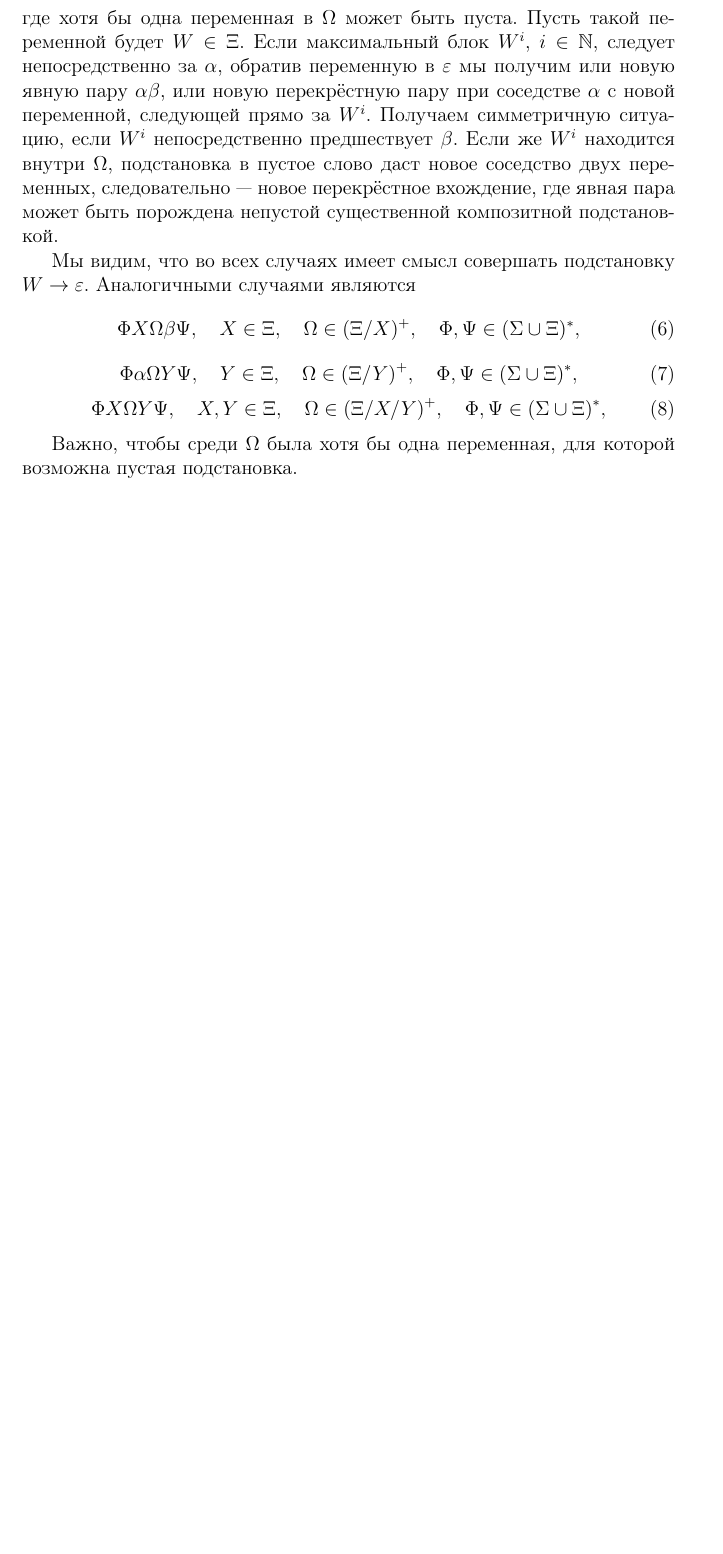
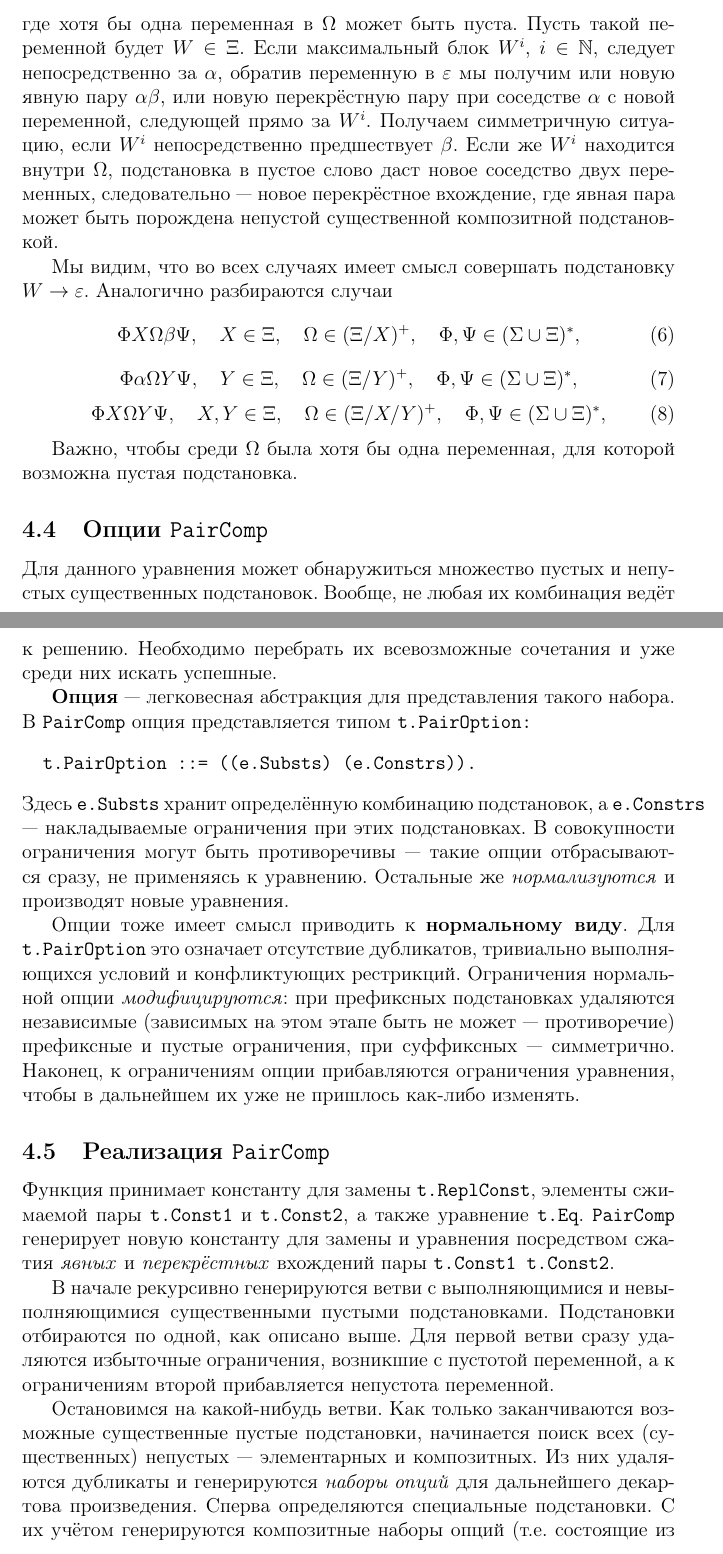
Before and after one commit to affeeal/reports, a LaTeX document (InteractiveJez/Report.tex): part of page 9 of 9 before the commit and two parts of pages 9 and 10 of 11 after it, the two joined at a grey line, cut so that both start at the same text, the shorter picture padded with empty space. Compiled offline with pdfLaTeX.

Commit message:
Черновик PairComp

```diff
--- a/InteractiveJez/Report.tex
+++ b/InteractiveJez/Report.tex
@@ -376,7 +390,7 @@ $\alpha$ с новой переменной, следующей прямо за
 может быть порождена непустой существенной композитной подстановкой.
 
 Мы видим, что во всех случаях имеет смысл совершать подстановку $W \to
-\varepsilon$. Аналогичными случаями являются
+\varepsilon$. Аналогично разбираются случаи
 \begin{equation}
   \Phi X \Omega \beta \Psi, \quad X \in \Xi, \quad \Omega \in (\Xi / X)^+,
   \quad \Phi, \Psi \in (\Sigma \cup \Xi)^*,
@@ -393,9 +407,50 @@ $\alpha$ с новой переменной, следующей прямо за
 Важно, чтобы среди $\Omega$ была хотя бы одна переменная, для которой возможна
 пустая подстановка.
 
-\end{document}
+\subsection{Опции \texttt{PairComp}}
+
+Для данного уравнения может обнаружиться множество пустых и непустых
+существенных подстановок. Вообще, не любая их комбинация ведёт к решению.
+Необходимо перебрать их всевозможные сочетания и уже среди них искать
+успешные.
+
+\textbf{Опция} --- легковесная абстракция для представления такого набора. В
+\texttt{PairComp} опция представляется типом \texttt{t.PairOption:}
+\begin{Verbatim}
+  t.PairOption ::= ((e.Substs) (e.Constrs)).
+\end{Verbatim}
+Здесь \texttt{e.Substs} хранит определённую комбинацию подстановок, а
+\texttt{e.Constrs} --- накладываемые ограничения при этих подстановках.
+В совокупности ограничения могут быть противоречивы --- такие опции
+отбрасываются сразу, не применяясь к уравнению. Остальные же
+\textit{нормализуются} и производят новые уравнения.
+
+Опции тоже имеет смысл приводить к \textbf{нормальному виду}. Для
+\texttt{t.PairOption} это означает отсутствие дубликатов, тривиально
+выполняющихся условий и конфликтующих рестрикций. Ограничения нормальной
+опции \textit{модифицируются}: при префиксных подстановках удаляются
+независимые (зависимых на этом этапе быть не может --- противоречие)
+префиксные и пустые ограничения, при суффиксных --- симметрично. Наконец,
+к ограничениям опции прибавляются ограничения уравнения, чтобы в дальнейшем
+их уже не пришлось как-либо изменять.
+
+\subsection{Реализация \texttt{PairComp}}
 
 Функция принимает константу для замены \texttt{t.ReplConst}, элементы сжимаемой
 пары \texttt{t.Const1} и \texttt{t.Const2}, а также уравнение \texttt{t.Eq}.
-\texttt{PairComp} генерирует новые уравнения посредством сжатия \textit{явных} и
-\textit{перекрёстных} вхождений в уравнение пары \texttt{t.Const1 t.Const2}.
+\texttt{PairComp} генерирует новую константу для замены и уравнения посредством
+сжатия \textit{явных} и \textit{перекрёстных} вхождений пары
+\texttt{t.Const1 t.Const2}.
+
+В начале рекурсивно генерируются ветви с выполняющимися и невыполняющимися
+существенными пустыми подстановками. Подстановки отбираются по одной, как
+описано выше. Для первой ветви сразу удаляются избыточные ограничения,
+возникшие с пустотой переменной, а к ограничениям второй прибавляется
+непустота переменной.
+
+Остановимся на какой-нибудь ветви. Как только заканчиваются возможные
+существенные пустые подстановки, начинается поиск всех (существенных)
+непустых --- элементарных и композитных. Из них удаляются дубликаты и
+генерируются \textit{наборы опций} для дальнейшего декартова произведения.
+Сперва определяются специальные подстановки. С их учётом генерируются
+композитные наборы опций (т.е. состоящие из существенных композиций). Затем
```
Also changed, not shown: InteractiveJez/Report.pdf, InteractiveJez/Report.tex (68 more changed lines).
